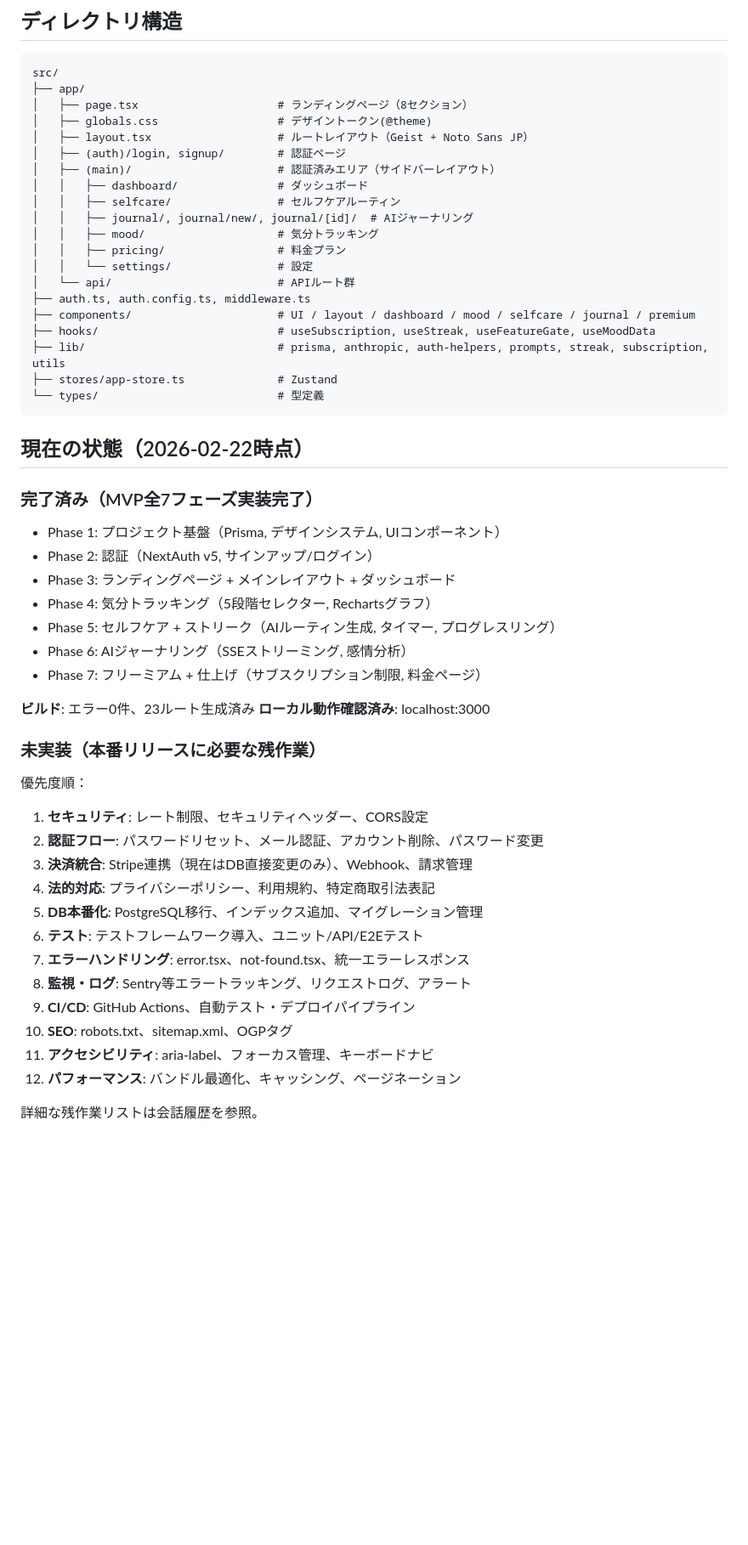
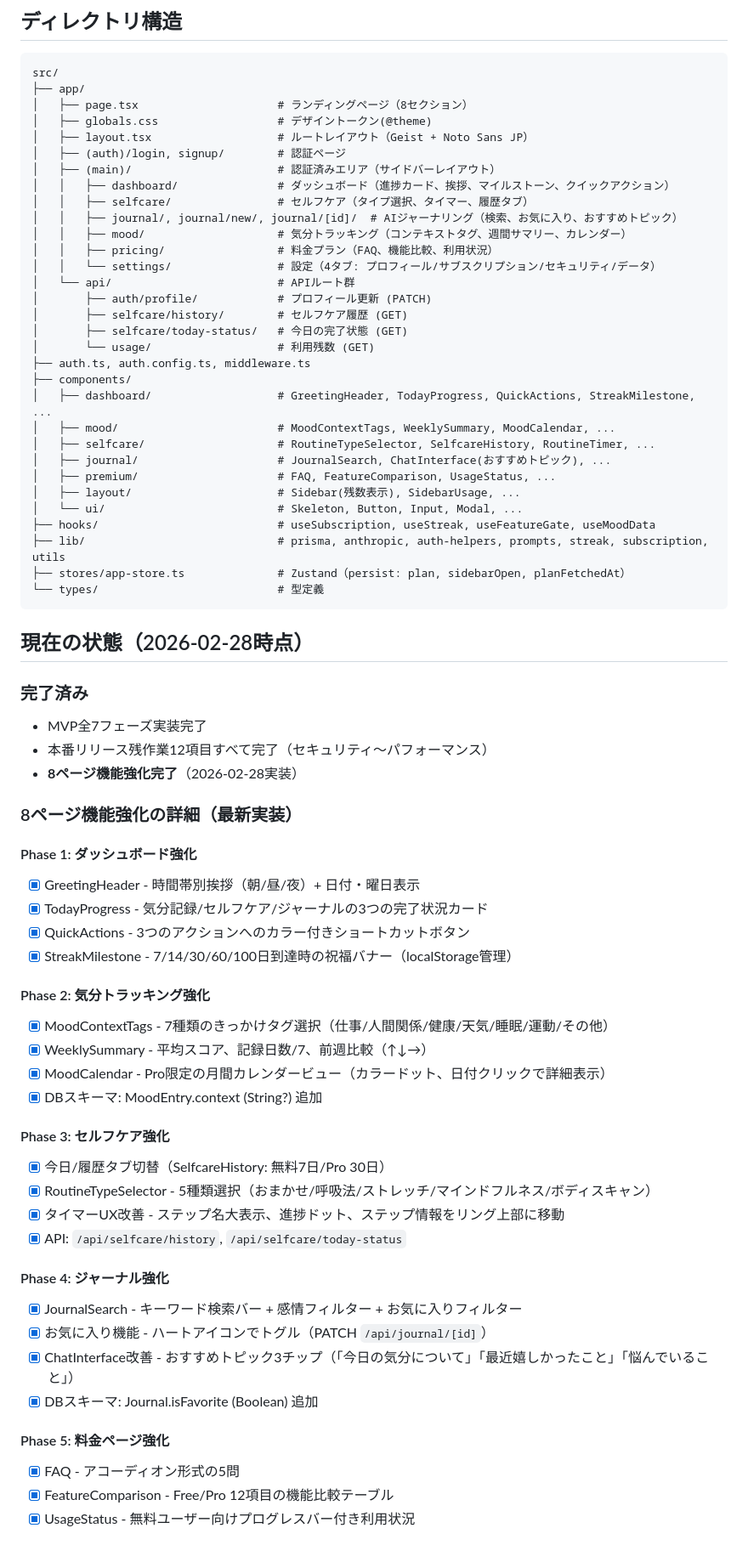
Before and after one commit to horii-kentaro/zenflow, a Markdown page: CLAUDE.md, the part around one of its changes. Shown at 85% size. GitHub-like rendering; blank space fills up the shorter version.

Commit message:
docs: CLAUDE.md更新 - 8ページ機能強化完了、次回作業指示を更新
Co-Authored-By: Claude Opus 4.6 <noreply@anthropic.com>

````diff
--- a/CLAUDE.md
+++ b/CLAUDE.md
@@ -49,49 +49,67 @@ src/
 │   ├── layout.tsx                   # ルートレイアウト（Geist + Noto Sans JP）
 │   ├── (auth)/login, signup/        # 認証ページ
 │   ├── (main)/                      # 認証済みエリア（サイドバーレイアウト）
-│   │   ├── dashboard/               # ダッシュボード
-│   │   ├── selfcare/                # セルフケアルーティン
-│   │   ├── journal/, journal/new/, journal/[id]/  # AIジャーナリング
-│   │   ├── mood/                    # 気分トラッキング
-│   │   ├── pricing/                 # 料金プラン
-│   │   └── settings/                # 設定
+│   │   ├── dashboard/               # ダッシュボード（進捗カード、挨拶、マイルストーン、クイックアクション）
+│   │   ├── selfcare/                # セルフケア（タイプ選択、タイマー、履歴タブ）
+│   │   ├── journal/, journal/new/, journal/[id]/  # AIジャーナリング（検索、お気に入り、おすすめトピック）
+│   │   ├── mood/                    # 気分トラッキング（コンテキストタグ、週間サマリー、カレンダー）
+│   │   ├── pricing/                 # 料金プラン（FAQ、機能比較、利用状況）
+│   │   └── settings/                # 設定（4タブ: プロフィール/サブスクリプション/セキュリティ/データ）
 │   └── api/                         # APIルート群
+│       ├── auth/profile/            # プロフィール更新 (PATCH)
+│       ├── selfcare/history/        # セルフケア履歴 (GET)
+│       ├── selfcare/today-status/   # 今日の完了状態 (GET)
+│       └── usage/                   # 利用残数 (GET)
 ├── auth.ts, auth.config.ts, middleware.ts
-├── components/                      # UI / layout / dashboard / mood / selfcare / journal / premium
+├── components/
+│   ├── dashboard/                   # GreetingHeader, TodayProgress, QuickActions, StreakMilestone, ...
+│   ├── mood/                        # MoodContextTags, WeeklySummary, MoodCalendar, ...
+│   ├── selfcare/                    # RoutineTypeSelector, SelfcareHistory, RoutineTimer, ...
+│   ├── journal/                     # JournalSearch, ChatInterface(おすすめトピック), ...
+│   ├── premium/                     # FAQ, FeatureComparison, UsageStatus, ...
+│   ├── layout/                      # Sidebar(残数表示), SidebarUsage, ...
+│   └── ui/                          # Skeleton, Button, Input, Modal, ...
 ├── hooks/                           # useSubscription, useStreak, useFeatureGate, useMoodData
 ├── lib/                             # prisma, anthropic, auth-helpers, prompts, streak, subscription, utils
-├── stores/app-store.ts              # Zustand
+├── stores/app-store.ts              # Zustand（persist: plan, sidebarOpen, planFetchedAt）
 └── types/                           # 型定義
 ```
 
-## 現在の状態（2026-02-22時点）
+## 現在の状態（2026-02-28時点）
 
-### 完了済み（MVP全7フェーズ実装完了）
-- Phase 1: プロジェクト基盤（Prisma, デザインシステム, UIコンポーネント）
-- Phase 2: 認証（NextAuth v5, サインアップ/ログイン）
-- Phase 3: ランディングページ + メインレイアウト + ダッシュボード
-- Phase 4: 気分トラッキング（5段階セレクター, Rechartsグラフ）
-- Phase 5: セルフケア + ストリーク（AIルーティン生成, タイマー, プログレスリング）
-- Phase 6: AIジャーナリング（SSEストリーミング, 感情分析）
-- Phase 7: フリーミアム + 仕上げ（サブスクリプション制限, 料金ページ）
+### 完了済み
+- MVP全7フェーズ実装完了
+- 本番リリース残作業12項目すべて完了（セキュリティ〜パフォーマンス）
+- **8ページ機能強化完了**（2026-02-28実装）
 
-**ビルド**: エラー0件、23ルート生成済み
-**ローカル動作確認済み**: localhost:3000
+### 8ページ機能強化の詳細（最新実装）
 
-### 未実装（本番リリースに必要な残作業）
+#### Phase 1: ダッシュボード強化
+- [x] GreetingHeader - 時間帯別挨拶（朝/昼/夜）+ 日付・曜日表示
+- [x] TodayProgress - 気分記録/セルフケア/ジャーナルの3つの完了状況カード
+- [x] QuickActions - 3つのアクションへのカラー付きショートカットボタン
+- [x] StreakMilestone - 7/14/30/60/100日到達時の祝福バナー（localStorage管理）
 
-優先度順：
-1. **セキュリティ**: レート制限、セキュリティヘッダー、CORS設定
-2. **認証フロー**: パスワードリセット、メール認証、アカウント削除、パスワード変更
-3. **決済統合**: Stripe連携（現在はDB直接変更のみ）、Webhook、請求管理
-4. **法的対応**: プライバシーポリシー、利用規約、特定商取引法表記
-5. **DB本番化**: PostgreSQL移行、インデックス追加、マイグレーション管理
-6. **テスト**: テストフレームワーク導入、ユニット/API/E2Eテスト
-7. **エラーハンドリング**: error.tsx、not-found.tsx、統一エラーレスポンス
-8. **監視・ログ**: Sentry等エラートラッキング、リクエストログ、アラート
-9. **CI/CD**: GitHub Actions、自動テスト・デプロイパイプライン
-10. **SEO**: robots.txt、sitemap.xml、OGPタグ
-11. **アクセシビリティ**: aria-label、フォーカス管理、キーボードナビ
-12. **パフォーマンス**: バンドル最適化、キャッシング、ページネーション
+#### Phase 2: 気分トラッキング強化
+- [x] MoodContextTags - 7種類のきっかけタグ選択（仕事/人間関係/健康/天気/睡眠/運動/その他）
+- [x] WeeklySummary - 平均スコア、記録日数/7、前週比較（↑↓→）
+- [x] MoodCalendar - Pro限定の月間カレンダービュー（カラードット、日付クリックで詳細表示）
+- [x] DBスキーマ: MoodEntry.context (String?) 追加
 
-詳細な残作業リストは会話履歴を参照。
+#### Phase 3: セルフケア強化
+- [x] 今日/履歴タブ切替（SelfcareHistory: 無料7日/Pro 30日）
+- [x] RoutineTypeSelector - 5種類選択（おまかせ/呼吸法/ストレッチ/マインドフルネス/ボディスキャン）
+- [x] タイマーUX改善 - ステップ名大表示、進捗ドット、ステップ情報をリング上部に移動
+- [x] API: `/api/selfcare/history`, `/api/selfcare/today-status`
+
+#### Phase 4: ジャーナル強化
+- [x] JournalSearch - キーワード検索バー + 感情フィルター + お気に入りフィルター
+- [x] お気に入り機能 - ハートアイコンでトグル（PATCH `/api/journal/[id]`）
+- [x] ChatInterface改善 - おすすめトピック3チップ（「今日の気分について」「最近嬉しかったこと」「悩んでいること」）
+- [x] DBスキーマ: Journal.isFavorite (Boolean) 追加
+
+#### Phase 5: 料金ページ強化
+- [x] FAQ - アコーディオン形式の5問
+- [x] FeatureComparison - Free/Pro 12項目の機能比較テーブル
+- [x] UsageStatus - 無料ユーザー向けプログレスバー付き利用状況
+
````
Also changed, not shown: other parts of CLAUDE.md (+31 -84 lines).
